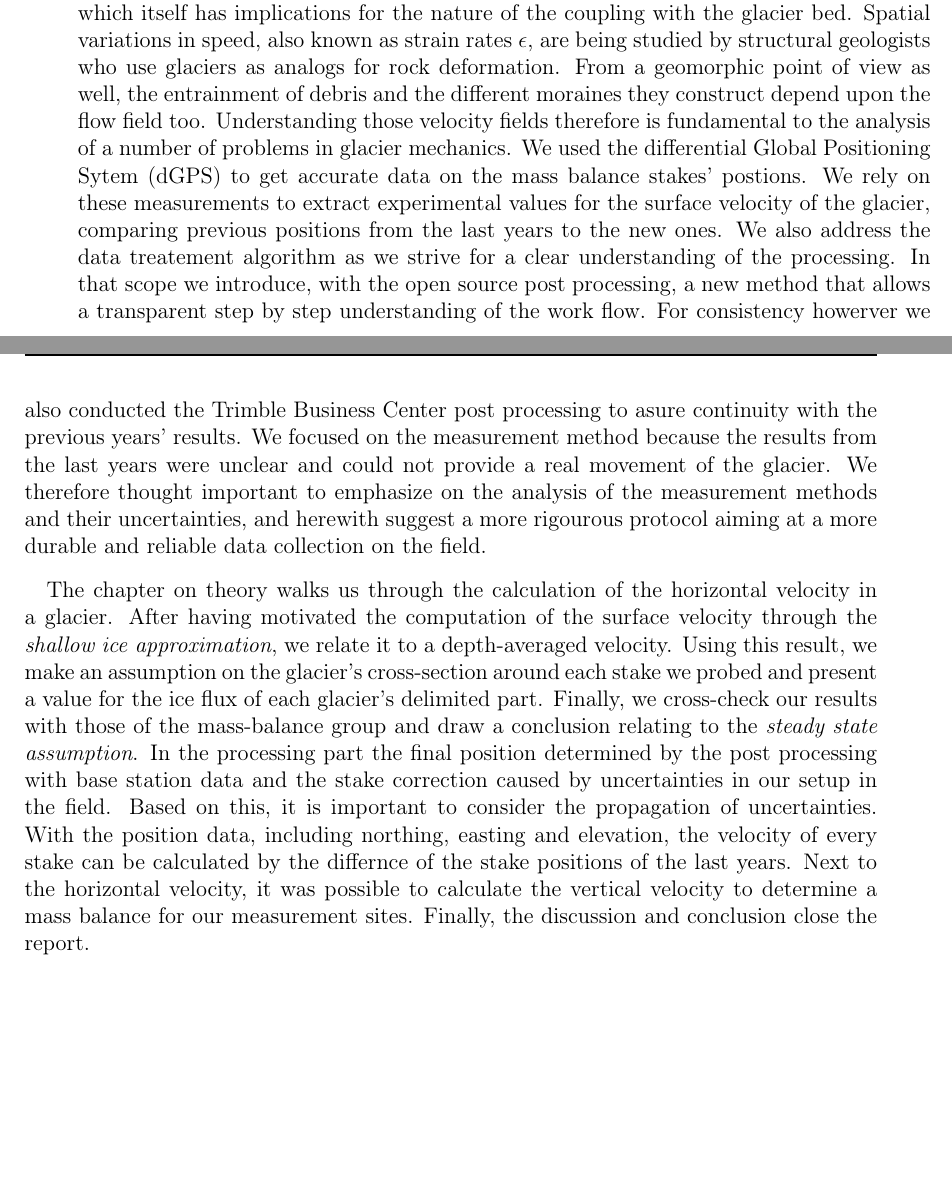
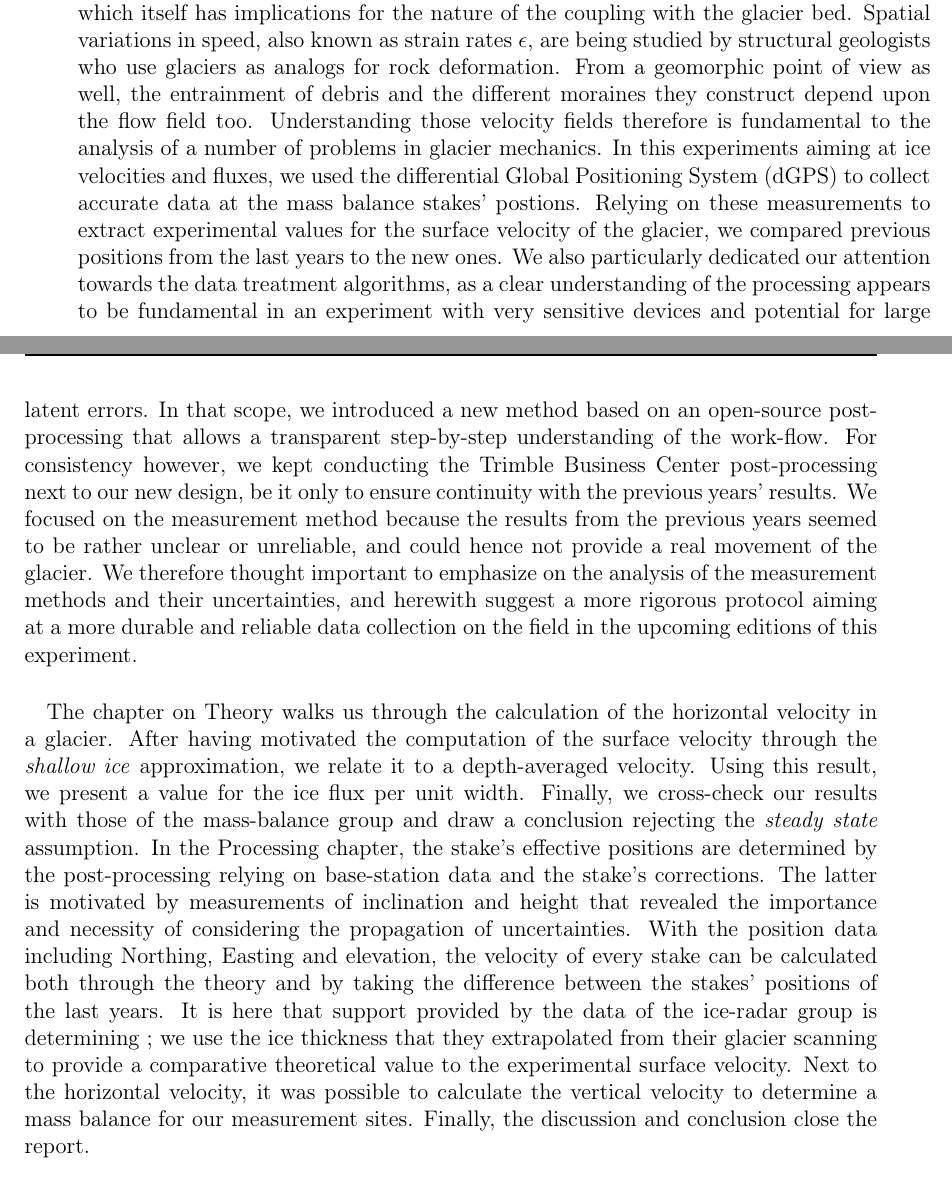
Before and after one commit to Standard24/SnowAirIceSea, a LaTeX document (protocol/Compile.tex, which reads protocol/02_introduction.tex): two parts of pages 3 and 4 of 41 before the commit and two parts of pages 3 and 4 of 42 after it, joined at a grey line, cut so that both start at the same text, the shorter picture padded with empty space. Compiled offline with pdfLaTeX; an older LaTeX class or package is replaced by its successor.

Commit message:
corrected version (Julien)

```diff
--- a/protocol/02_introduction.tex
+++ b/protocol/02_introduction.tex
@@ -3,18 +3,14 @@ In fact, the way in which the flow redistributes mass is directly connected to a
 Spatial variations in speed, also known as strain rates $\epsilon$, are being studied by structural geologists who use glaciers as analogs for rock deformation.
 From a geomorphic point of view as well, the entrainment of debris and the different moraines they construct depend upon the flow field too.
 Understanding those velocity fields therefore is fundamental to the analysis of a number of problems in glacier mechanics.
-We used the differential Global Positioning Sytem (dGPS) to get accurate data on the mass balance stakes' postions.
-We rely on these measurements to extract experimental values for the surface velocity of the glacier, comparing previous positions from the last years to the new ones.
-We also address the data treatement algorithm as we strive for a clear understanding of the processing.
-In that scope we introduce, with the open source post processing, a new method that allows a transparent step by step understanding of the work flow.
-For consistency howerver we also conducted the Trimble Business Center post processing to asure continuity with the previous years' results.
-We focused on the measurement method because the results from the last years were unclear and could not provide a real movement of the glacier.
-We therefore thought important to emphasize on the analysis of the measurement methods and their uncertainties, and herewith suggest a more rigourous protocol aiming at a more durable and reliable data collection on the field.
+In this experiments aiming at ice velocities and fluxes, we used the differential Global Positioning System (dGPS) to collect accurate data at the mass balance stakes' postions. Relying on these measurements to extract experimental values for the surface velocity of the glacier, we compared previous positions from the last years to the new ones.
+We also particularly dedicated our attention towards the data treatment algorithms, as a clear understanding of the processing appears to be fundamental in an experiment with very sensitive devices and potential for large latent errors. In that scope, we introduced a new method based on an open-source post-processing that allows a transparent step-by-step understanding of the work-flow.
+For consistency however, we kept conducting the Trimble Business Center post-processing next to our new design, be it only to ensure continuity with the previous years' results.
+We focused on the measurement method because the results from the previous years seemed to be rather unclear or unreliable, and could hence not provide a real movement of the glacier. We therefore thought important to emphasize on the analysis of the measurement methods and their uncertainties, and herewith suggest a more rigorous protocol aiming at a more durable and reliable data collection on the field in the upcoming editions of this experiment.
 \medskip
 
-The chapter on theory walks us through the calculation of the horizontal velocity in a glacier. After having motivated the computation of the surface velocity through the \textit{shallow ice approximation}, we relate it to a depth-averaged velocity. Using this result, we make an assumption on the glacier's cross-section around each stake we probed and present a value for the ice flux of each glacier's delimited part. Finally, we cross-check our results with those of the mass-balance group and draw a conclusion relating to the \textit{steady state assumption}.
-In the processing part the final position determined by the post processing with base station data and the stake correction caused by uncertainties in our setup in the field.
-Based on this, it is important to consider the propagation of uncertainties.
-With the position data, including northing, easting and elevation, the velocity of every stake can be calculated by the differnce of the stake positions of the last years.
+The chapter on Theory walks us through the calculation of the horizontal velocity in a glacier. After having motivated the computation of the surface velocity through the \textit{shallow ice} approximation, we relate it to a depth-averaged velocity. Using this result, we present a value for the ice flux per unit width. Finally, we cross-check our results with those of the mass-balance group and draw a conclusion rejecting the \textit{steady state} assumption.
+In the Processing chapter, the stake's effective positions are determined by the post-processing relying on base-station data and the stake's corrections. The latter is motivated by measurements of inclination and height that revealed the importance and necessity of considering the propagation of uncertainties.
+With the position data including Northing, Easting and elevation, the velocity of every stake can be calculated both through the theory and by taking the difference between the stakes' positions of the last years. It is here that support provided by the data of the ice-radar group is determining ; we use the ice thickness that they extrapolated from their glacier scanning to provide a comparative theoretical value to the experimental surface velocity.
 Next to the horizontal velocity, it was possible to calculate the vertical velocity to determine a mass balance for our measurement sites.
 Finally, the discussion and conclusion close the report.
```
